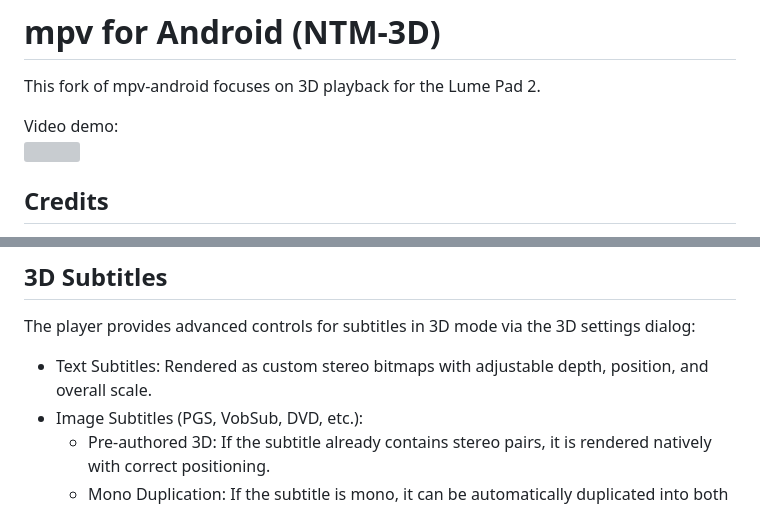
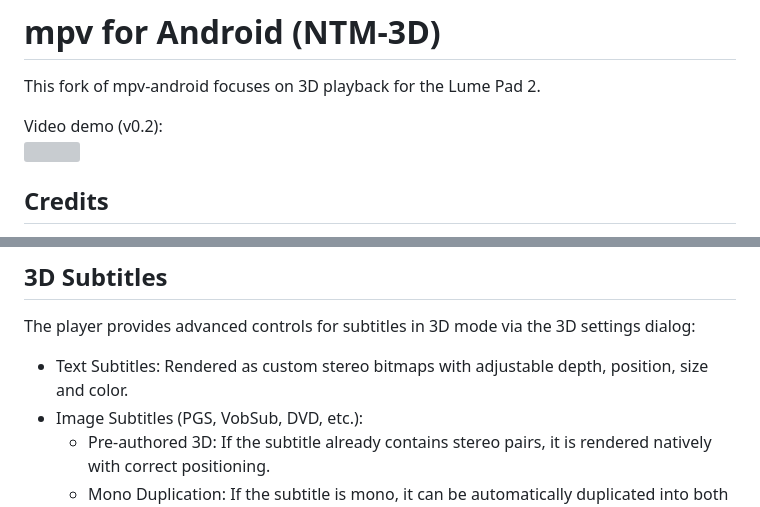
Before and after one commit to NTM-3D/mpv-android, a Markdown page: README.md, 2 parts joined by grey strips. Rendered like a GitHub page; grey boxes are pictures that could not be loaded.

```diff
--- a/README.md
+++ b/README.md
@@ -2,7 +2,7 @@
 
 This fork of mpv-android focuses on 3D playback for the Lume Pad 2.
 
-Video demo:
+Video demo (v0.2):
 <a href="https://www.youtube.com/watch?v=1BVJc7-LFJU"><img src="https://img.youtube.com/vi/1BVJc7-LFJU/0.jpg" width="240">
 
 ## Credits
@@ -49,7 +49,7 @@ If no format is detected, the player defaults to Half SBS when 3D is enabled man
 ## 3D Subtitles
 
 The player provides advanced controls for subtitles in 3D mode via the 3D settings dialog:
-- Text Subtitles: Rendered as custom stereo bitmaps with adjustable depth, position, and overall scale.
+- Text Subtitles: Rendered as custom stereo bitmaps with adjustable depth, position, size and color.
 - Image Subtitles (PGS, VobSub, DVD, etc.):
   - Pre-authored 3D: If the subtitle already contains stereo pairs, it is rendered natively with correct positioning.
   - Mono Duplication: If the subtitle is mono, it can be automatically duplicated into both eyes to match the current SBS/TAB packing.
```
